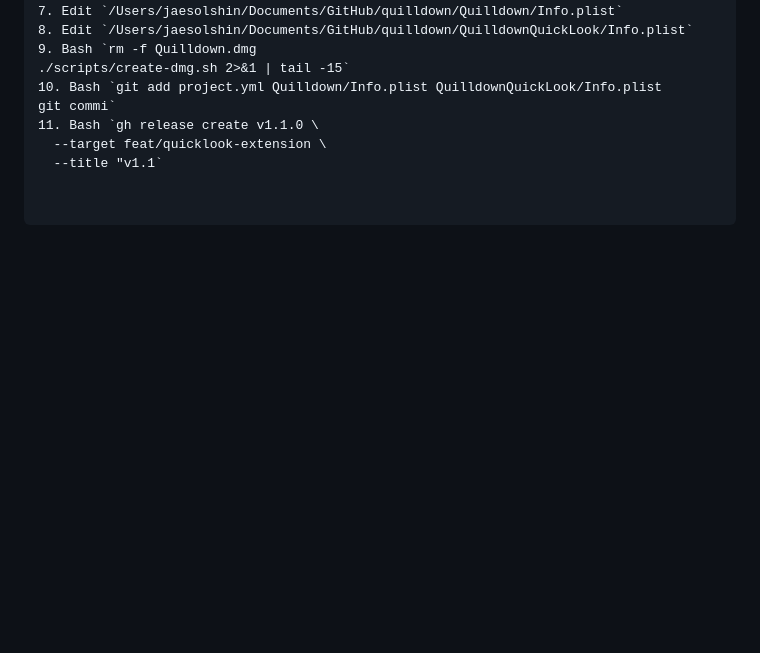
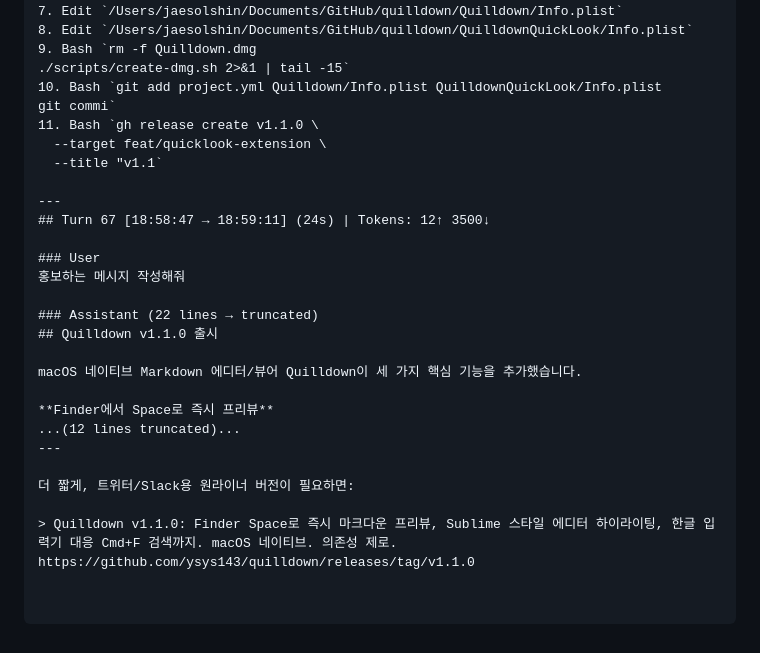
Before and after one commit to ysys143/quilldown, a Markdown page: .cwf/sessions/260415-1109-12dbb71a.claude.md, the part around the change. GitHub-like rendering; blank space fills up the shorter version.

Commit message:
WIP(docs): update session log with promotional message turn

```diff
--- a/.cwf/sessions/260415-1109-12dbb71a.claude.md
+++ b/.cwf/sessions/260415-1109-12dbb71a.claude.md
@@ -1138,3 +1138,22 @@ git commi`
 11. Bash `gh release create v1.1.0 \
   --target feat/quicklook-extension \
   --title "v1.1`
+
+---
+## Turn 67 [18:58:47 → 18:59:11] (24s) | Tokens: 12↑ 3500↓
+
+### User
+홍보하는 메시지 작성해줘
+
+### Assistant (22 lines → truncated)
+## Quilldown v1.1.0 출시
+
+macOS 네이티브 Markdown 에디터/뷰어 Quilldown이 세 가지 핵심 기능을 추가했습니다.
+
+**Finder에서 Space로 즉시 프리뷰**
+...(12 lines truncated)...
+---
+
+더 짧게, 트위터/Slack용 원라이너 버전이 필요하면:
+
+> Quilldown v1.1.0: Finder Space로 즉시 마크다운 프리뷰, Sublime 스타일 에디터 하이라이팅, 한글 입력기 대응 Cmd+F 검색까지. macOS 네이티브. 의존성 제로. https://github.com/ysys143/quilldown/releases/tag/v1.1.0
```
